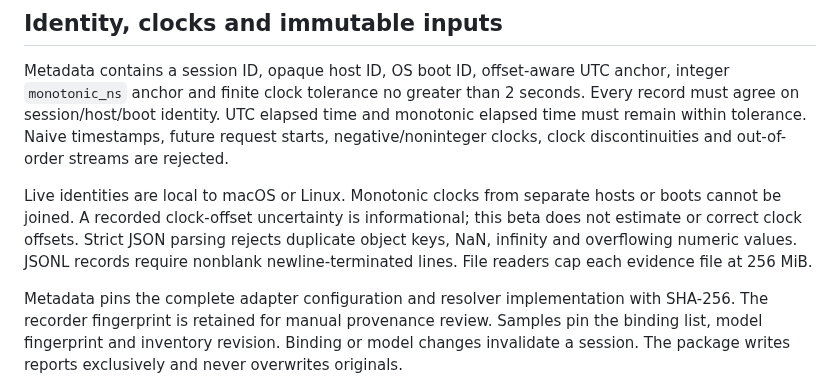
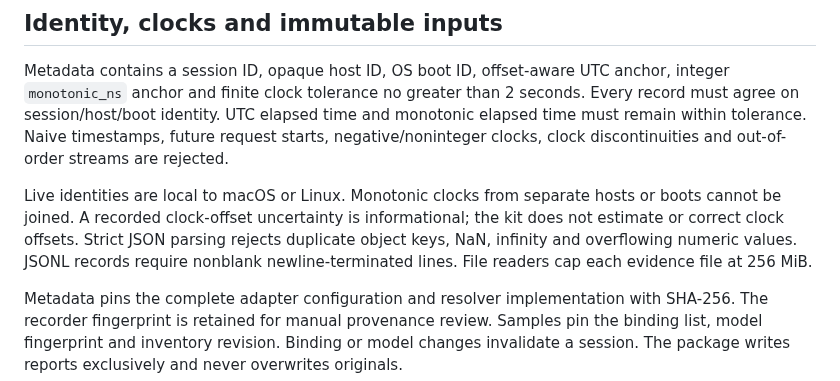
Before and after one commit to ha-homelab/sensing-evidence-kit, a Markdown page: docs/contracts.md, the part around the change. Drawn GitHub-style.

```diff
--- a/docs/contracts.md
+++ b/docs/contracts.md
@@ -6,7 +6,7 @@ The public Python package uses `schema_version: 1`. Compatible readers may accep
 
 Metadata contains a session ID, opaque host ID, OS boot ID, offset-aware UTC anchor, integer `monotonic_ns` anchor and finite clock tolerance no greater than 2 seconds. Every record must agree on session/host/boot identity. UTC elapsed time and monotonic elapsed time must remain within tolerance. Naive timestamps, future request starts, negative/noninteger clocks, clock discontinuities and out-of-order streams are rejected.
 
-Live identities are local to macOS or Linux. Monotonic clocks from separate hosts or boots cannot be joined. A recorded clock-offset uncertainty is informational; this beta does not estimate or correct clock offsets. Strict JSON parsing rejects duplicate object keys, NaN, infinity and overflowing numeric values. JSONL records require nonblank newline-terminated lines. File readers cap each evidence file at 256 MiB.
+Live identities are local to macOS or Linux. Monotonic clocks from separate hosts or boots cannot be joined. A recorded clock-offset uncertainty is informational; the kit does not estimate or correct clock offsets. Strict JSON parsing rejects duplicate object keys, NaN, infinity and overflowing numeric values. JSONL records require nonblank newline-terminated lines. File readers cap each evidence file at 256 MiB.
 
 Metadata pins the complete adapter configuration and resolver implementation with SHA-256. The recorder fingerprint is retained for manual provenance review. Samples pin the binding list, model fingerprint and inventory revision. Binding or model changes invalidate a session. The package writes reports exclusively and never overwrites originals.
 
```
Also changed, not shown: README.md (+4 -4 lines), docs/beta.md (+1 -1 lines), docs/synthetic-demo.png, 2 other files.
